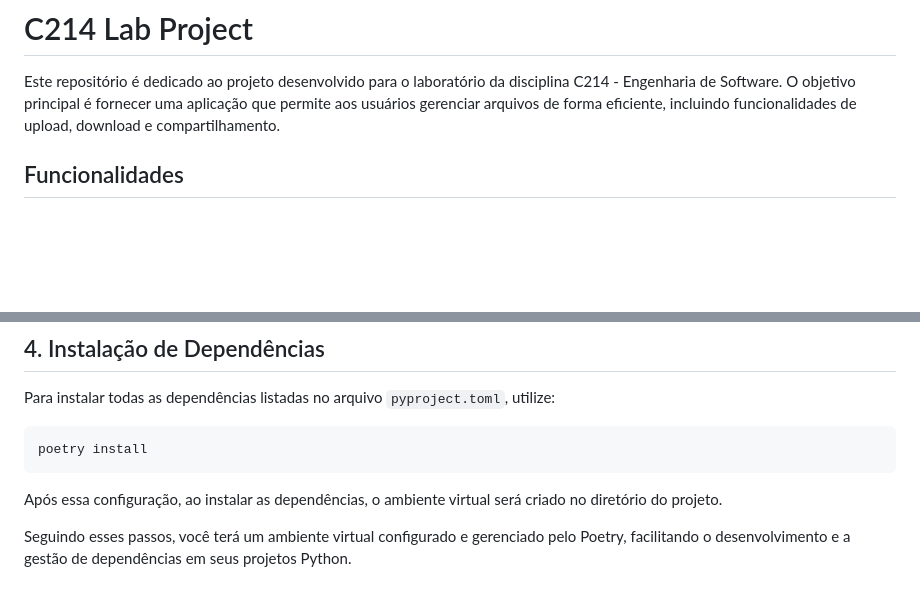
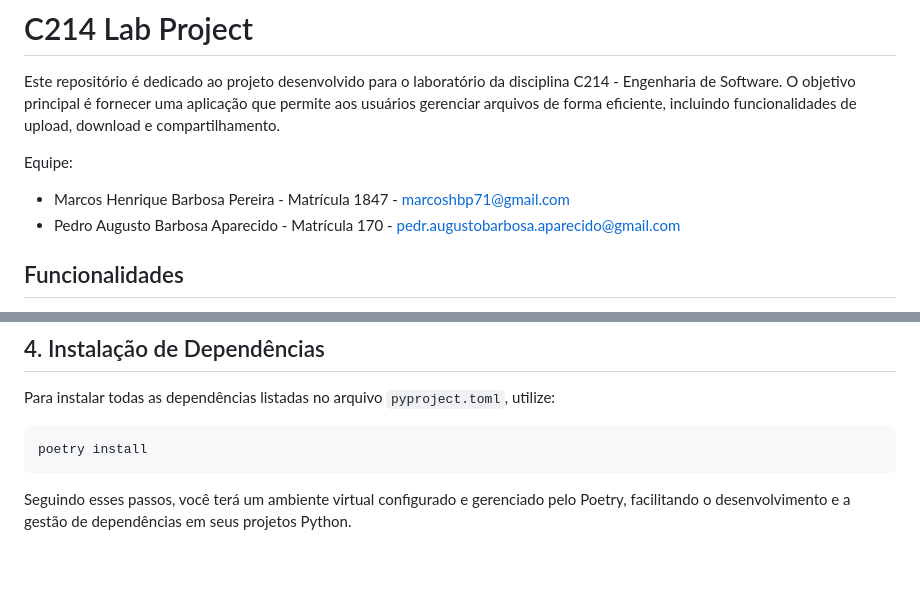
Before and after one commit to MarcosHenriqueBarbosaPereira/C214-lab-project, a Markdown page: README.md, 2 parts joined by grey strips. Drawn GitHub-style; blank space fills up the shorter version.

Commit message:
docs: add team members' information to README

````diff
--- a/README.md
+++ b/README.md
@@ -1,6 +1,11 @@
 # C214 Lab Project
 
 Este repositório é dedicado ao projeto desenvolvido para o laboratório da disciplina C214 - Engenharia de Software. O objetivo principal é fornecer uma aplicação que permite aos usuários gerenciar arquivos de forma eficiente, incluindo funcionalidades de upload, download e compartilhamento.
+
+Equipe:
+
+- Marcos Henrique Barbosa Pereira - Matrícula 1847 - <marcoshbp71@gmail.com>
+- Pedro Augusto Barbosa Aparecido - Matrícula 170 - <pedr.augustobarbosa.aparecido@gmail.com>
 
 ## Funcionalidades
 
@@ -64,6 +69,5 @@ Para instalar todas as dependências listadas no arquivo `pyproject.toml`, utili
 poetry install
 ```
 
-Após essa configuração, ao instalar as dependências, o ambiente virtual será criado no diretório do projeto.
 
 Seguindo esses passos, você terá um ambiente virtual configurado e gerenciado pelo Poetry, facilitando o desenvolvimento e a gestão de dependências em seus projetos Python.
````
